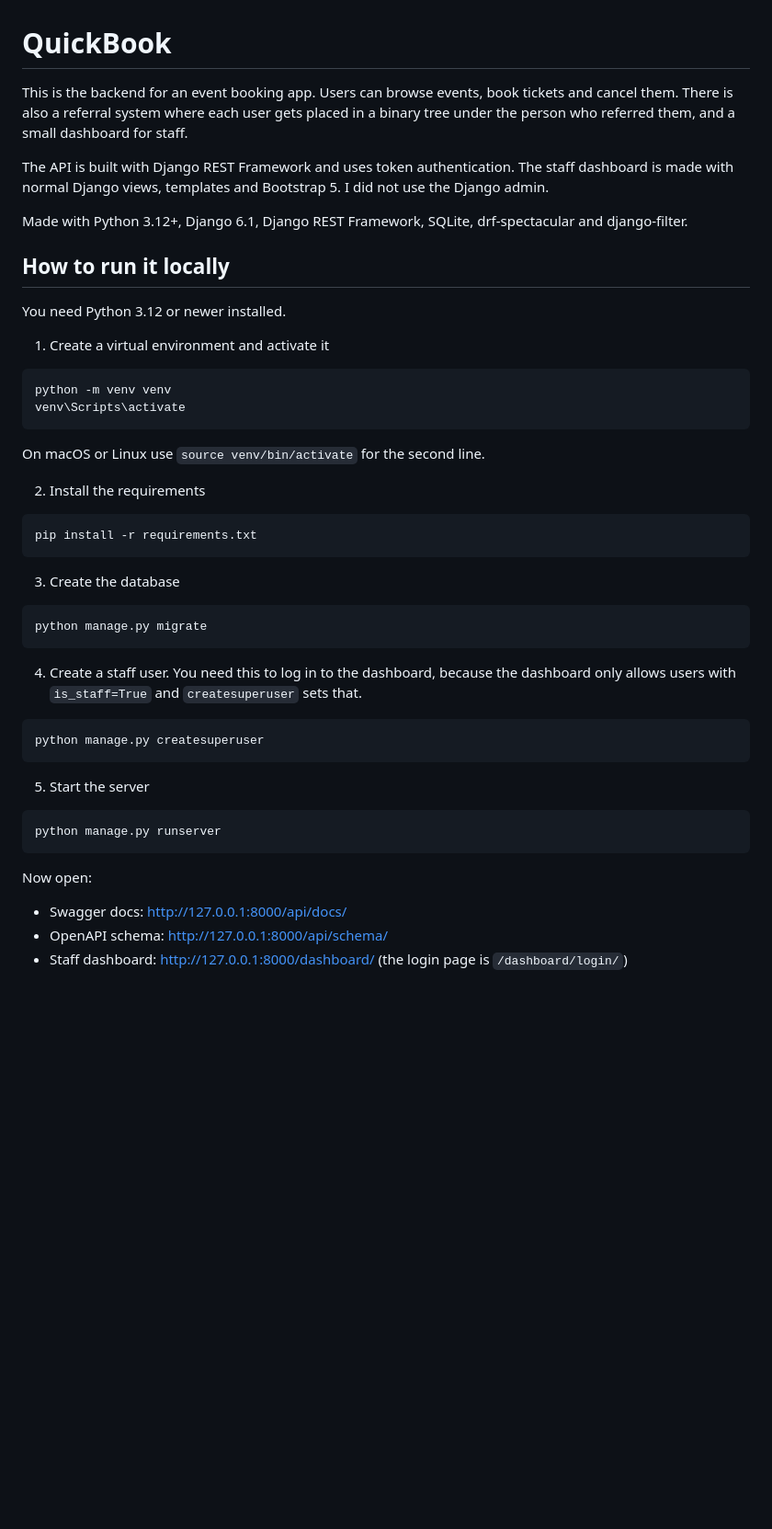
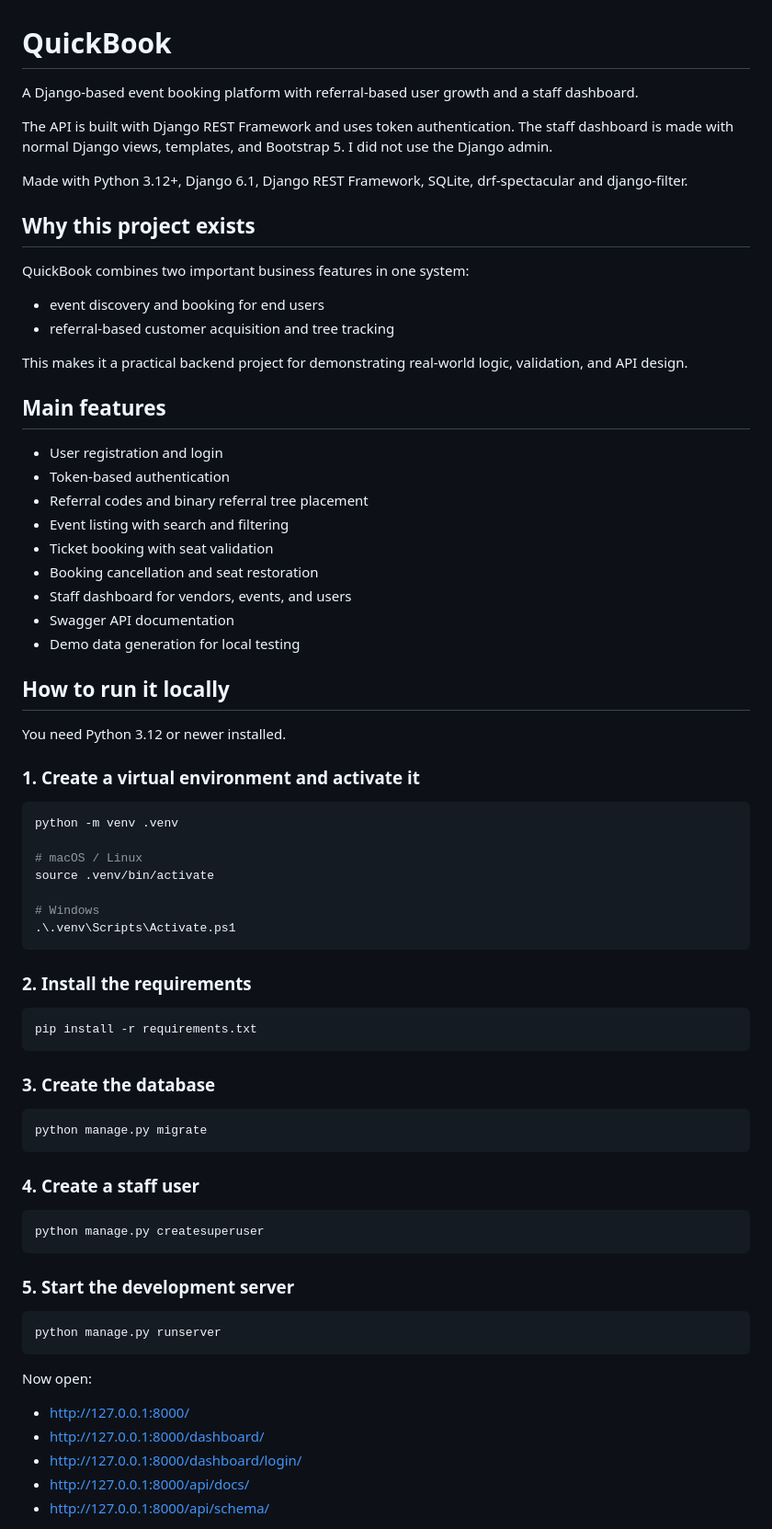
Before and after one commit to aminamh-29/QuickBook, a Markdown page: README.md, the part around one of its changes. Shown at 92% size. Rendered like a GitHub page; blank space fills up the shorter version.

````diff
--- a/README.md
+++ b/README.md
@@ -1,43 +1,67 @@
 # QuickBook
 
-This is the backend for an event booking app. Users can browse events, book tickets and cancel them. There is also a referral system where each user gets placed in a binary tree under the person who referred them, and a small dashboard for staff.
+A Django-based event booking platform with referral-based user growth and a staff dashboard.
 
-The API is built with Django REST Framework and uses token authentication. The staff dashboard is made with normal Django views, templates and Bootstrap 5. I did not use the Django admin.
+The API is built with Django REST Framework and uses token authentication. The staff dashboard is made with normal Django views, templates, and Bootstrap 5. I did not use the Django admin.
 
 Made with Python 3.12+, Django 6.1, Django REST Framework, SQLite, drf-spectacular and django-filter.
+
+## Why this project exists
+
+QuickBook combines two important business features in one system:
+
+- event discovery and booking for end users
+- referral-based customer acquisition and tree tracking
+
+This makes it a practical backend project for demonstrating real-world logic, validation, and API design.
+
+## Main features
+
+- User registration and login
+- Token-based authentication
+- Referral codes and binary referral tree placement
+- Event listing with search and filtering
+- Ticket booking with seat validation
+- Booking cancellation and seat restoration
+- Staff dashboard for vendors, events, and users
+- Swagger API documentation
+- Demo data generation for local testing
 
 ## How to run it locally
 
 You need Python 3.12 or newer installed.
 
-1. Create a virtual environment and activate it
+### 1. Create a virtual environment and activate it
 
 ```bash
-python -m venv venv
-venv\Scripts\activate
+python -m venv .venv
+
+# macOS / Linux
+source .venv/bin/activate
+
+# Windows
+.\.venv\Scripts\Activate.ps1
 ```
 
-On macOS or Linux use `source venv/bin/activate` for the second line.
-
-2. Install the requirements
+### 2. Install the requirements
 
 ```bash
 pip install -r requirements.txt
 ```
 
-3. Create the database
+### 3. Create the database
 
 ```bash
 python manage.py migrate
 ```
 
-4. Create a staff user. You need this to log in to the dashboard, because the dashboard only allows users with `is_staff=True` and `createsuperuser` sets that.
+### 4. Create a staff user
 
 ```bash
 python manage.py createsuperuser
 ```
 
-5. Start the server
+### 5. Start the development server
 
 ```bash
 python manage.py runserver
@@ -45,7 +69,9 @@ python manage.py runserver
 
 Now open:
 
-- Swagger docs: http://127.0.0.1:8000/api/docs/
-- OpenAPI schema: http://127.0.0.1:8000/api/schema/
-- Staff dashboard: http://127.0.0.1:8000/dashboard/ (the login page is `/dashboard/login/`)
+- http://127.0.0.1:8000/
+- http://127.0.0.1:8000/dashboard/
+- http://127.0.0.1:8000/dashboard/login/
+- http://127.0.0.1:8000/api/docs/
+- http://127.0.0.1:8000/api/schema/
 
````
Also changed, not shown: other parts of README.md (+102 -58 lines).
